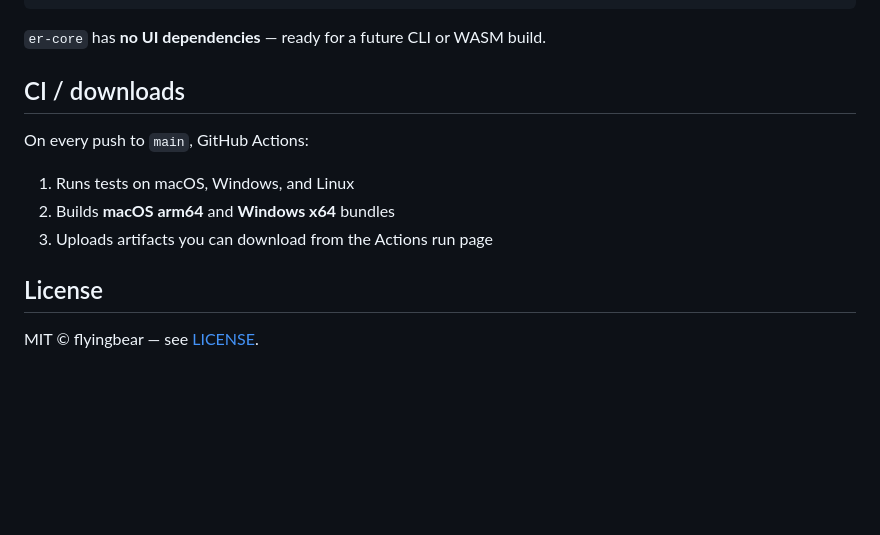
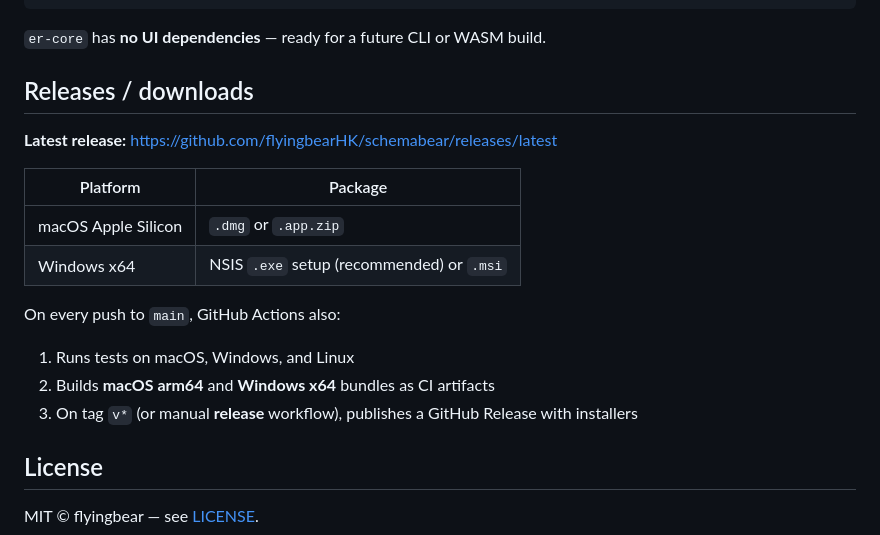
Before and after one commit to flyingbearHK/schemabear, a Markdown page: README.md, the part around the change. Drawn GitHub-style; blank space fills up the shorter version.

Commit message:
Document GitHub Releases download links in README

```diff
--- a/README.md
+++ b/README.md
@@ -141,13 +141,21 @@ UI (TS/SVG) ──invoke──▶ Tauri commands ──▶ er-core
 
 `er-core` has **no UI dependencies** — ready for a future CLI or WASM build.
 
-## CI / downloads
+## Releases / downloads
 
-On every push to `main`, GitHub Actions:
+**Latest release:** https://github.com/flyingbearHK/schemabear/releases/latest
+
+| Platform | Package |
+|----------|---------|
+| macOS Apple Silicon | `.dmg` or `.app.zip` |
+| Windows x64 | NSIS `.exe` setup (recommended) or `.msi` |
+
+On every push to `main`, GitHub Actions also:
 
 1. Runs tests on macOS, Windows, and Linux
-2. Builds **macOS arm64** and **Windows x64** bundles
-3. Uploads artifacts you can download from the Actions run page
+2. Builds **macOS arm64** and **Windows x64** bundles as CI artifacts
+3. On tag `v*` (or manual **release** workflow), publishes a GitHub Release with installers
+
 
 ## License
 
```
